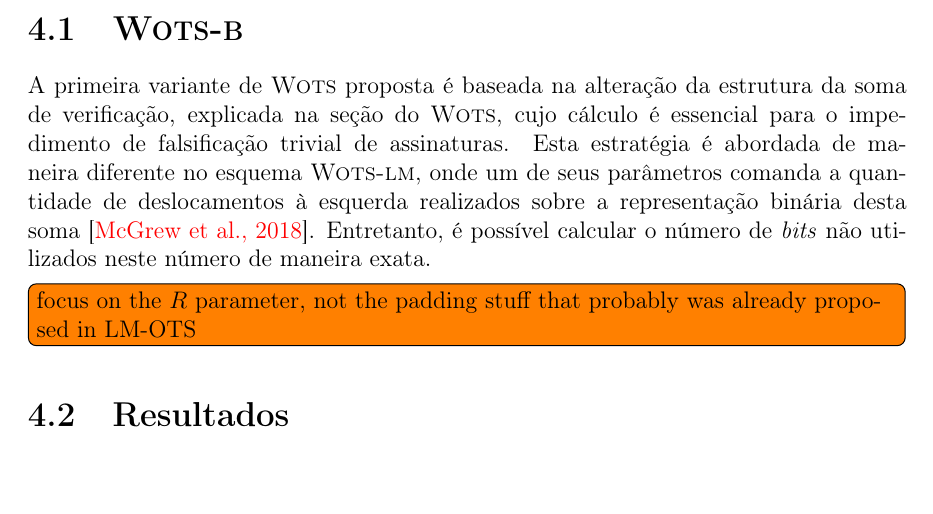
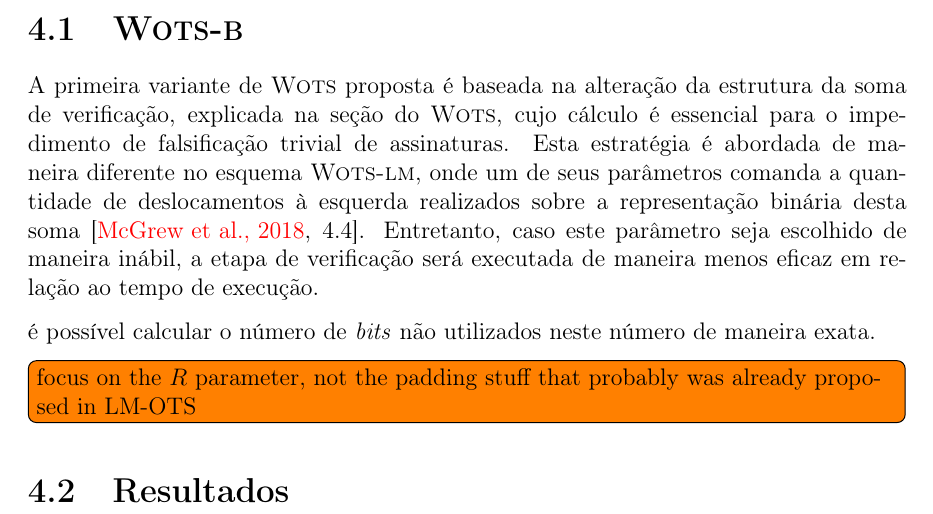
Before and after one commit to zambonin/bsc, a LaTeX document (bsc.tex): part of page 39 of 44, cut so that both start at the same text, the shorter picture padded with empty space. Compiled offline with pdfLaTeX.

Commit message:
sharelatex: update bsc.tex from r33327 to r33365

```diff
--- a/bsc.tex
+++ b/bsc.tex
@@ -1708,7 +1708,9 @@ Neste capítulo, duas otimizações são apresentadas para a família de esquema
 
 \section{\textsc{Wots-b}}
 
-A primeira variante de \wots{} proposta é baseada na alteração da estrutura da soma de verificação, explicada na seção do \wots{}, cujo cálculo é essencial para o impedimento de falsificação trivial de assinaturas. Esta estratégia é abordada de maneira diferente no esquema \wotslm{}, onde um de seus parâmetros comanda a quantidade de deslocamentos à esquerda realizados sobre a representação binária desta soma~\cite{mcgrew-hash-sigs-11}. Entretanto, é possível calcular o número de \emph{bits} não utilizados neste número de maneira exata.
+A primeira variante de \wots{} proposta é baseada na alteração da estrutura da soma de verificação, explicada na seção do \wots{}, cujo cálculo é essencial para o impedimento de falsificação trivial de assinaturas. Esta estratégia é abordada de maneira diferente no esquema \wotslm{}, onde um de seus parâmetros comanda a quantidade de deslocamentos à esquerda realizados sobre a representação binária desta soma~\cite[4.4]{mcgrew-hash-sigs-11}. Entretanto, caso este parâmetro seja escolhido de maneira inábil, a etapa de verificação será executada de maneira menos eficaz em relação ao tempo de execução.
+
+é possível calcular o número de \emph{bits} não utilizados neste número de maneira exata.
 
 \todo[inline]{focus on the $R$ parameter, not the padding stuff that probably
 was already proposed in LM-OTS}
```
